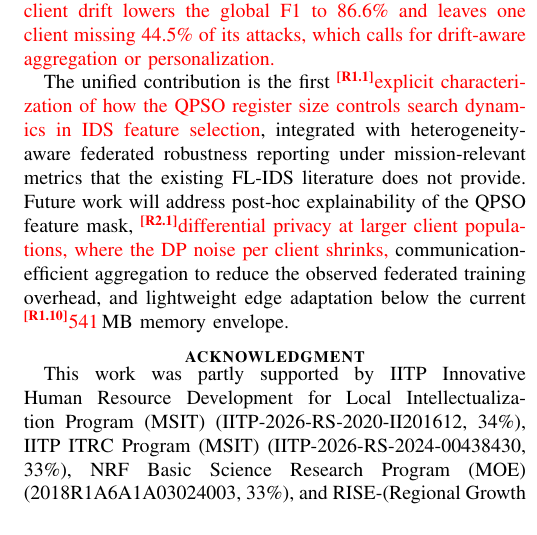
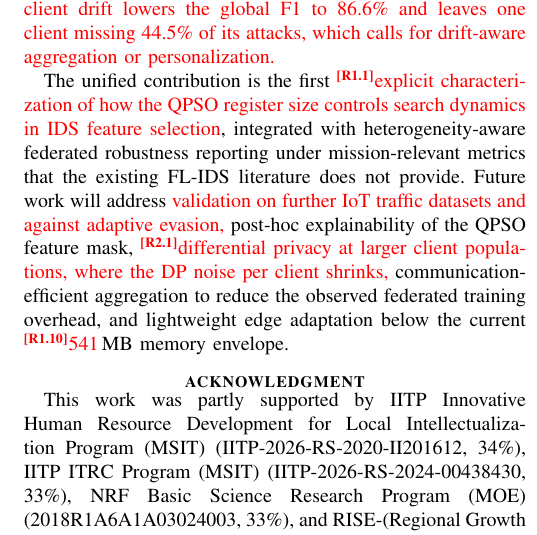
Before and after one commit to CHYMEE/conquest, a LaTeX paper (paper/revision.tex): part of one column of page 21 of 22, cut so that both start at the same text. Compiled offline with pdfLaTeX; a missing font is replaced by an installed copy or a similar font; a LaTeX package or settings file that is missing is left out.

Commit message:
Revision: future work includes further datasets and adaptive evasion
Co-Authored-By: Claude Opus 5.5 <noreply@anthropic.com>

```diff
--- a/paper/revision.tex
+++ b/paper/revision.tex
@@ -2065,8 +2065,9 @@ characterization of how the QPSO register size controls search
 dynamics in IDS feature selection}, integrated with heterogeneity-aware
 federated robustness reporting under mission-relevant
 metrics that the existing FL-IDS literature does not provide.
-Future work will address post-hoc explainability of the
-QPSO feature mask, \rev{R2.1}\textcolor{red}{differential privacy at
+Future work will address \textcolor{red}{validation on further IoT
+traffic datasets and against adaptive evasion,} post-hoc
+explainability of the QPSO feature mask, \rev{R2.1}\textcolor{red}{differential privacy at
 larger client populations, where the DP noise per client shrinks,} communication-efficient aggregation to
 reduce the observed federated
 training overhead, and lightweight edge adaptation below
```
